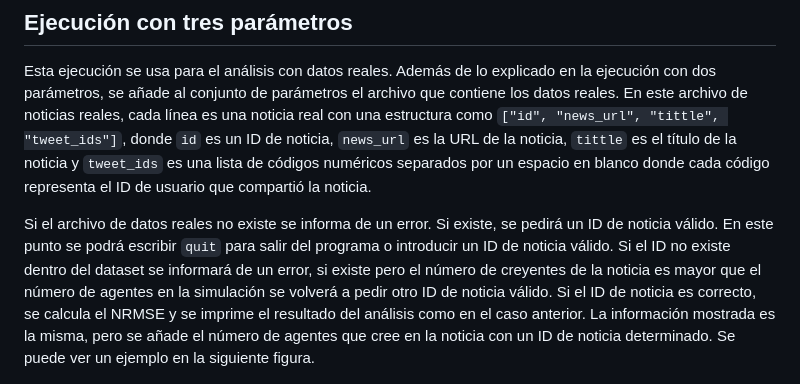
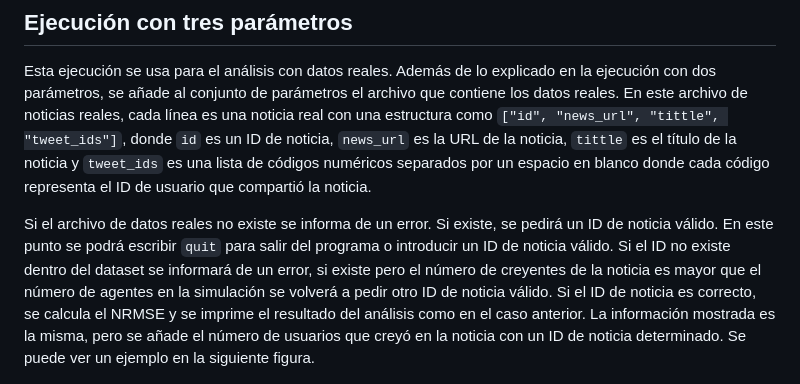
Before and after one commit to RoberCast/Desarrollo_simulaciones_para_estudio_de_FN_RRSS, a Markdown page: Docs/DATAANALYZER_GUIDE.es.md, the part around the change. GitHub-like rendering.

Commit message:
DATAANALYZER_GUIDE.md translated into Spanish

```diff
--- a/Docs/DATAANALYZER_GUIDE.es.md
+++ b/Docs/DATAANALYZER_GUIDE.es.md
@@ -22,7 +22,7 @@ Esta ejecución se usa para la validación del modelo de difusión de noticias S
 ## Ejecución con tres parámetros
 Esta ejecución se usa para el análisis con datos reales. Además de lo explicado en la ejecución con dos parámetros, se añade al conjunto de parámetros el archivo que contiene los datos reales. En este archivo de noticias reales, cada línea es una noticia real con una estructura como `["id", "news_url", "tittle", "tweet_ids"]`, donde `id` es un ID de noticia, `news_url` es la URL de la noticia, `tittle` es el título de la noticia y `tweet_ids` es una lista de códigos numéricos separados por un espacio en blanco donde cada código representa el ID de usuario que compartió la noticia.
 
-Si el archivo de datos reales no existe se informa de un error. Si existe, se pedirá un ID de noticia válido. En este punto se podrá escribir `quit` para salir del programa o introducir un ID de noticia válido. Si el ID no existe dentro del dataset se informará de un error, si existe pero el número de creyentes de la noticia es mayor que el número de agentes en la simulación se volverá a pedir otro ID de noticia válido. Si el ID de noticia es correcto, se calcula el NRMSE y se imprime el resultado del análisis como en el caso anterior. La información mostrada es la misma, pero se añade el número de agentes que cree en la noticia con un ID de noticia determinado. Se puede ver un ejemplo en la siguiente figura.
+Si el archivo de datos reales no existe se informa de un error. Si existe, se pedirá un ID de noticia válido. En este punto se podrá escribir `quit` para salir del programa o introducir un ID de noticia válido. Si el ID no existe dentro del dataset se informará de un error, si existe pero el número de creyentes de la noticia es mayor que el número de agentes en la simulación se volverá a pedir otro ID de noticia válido. Si el ID de noticia es correcto, se calcula el NRMSE y se imprime el resultado del análisis como en el caso anterior. La información mostrada es la misma, pero se añade el número de usuarios que creyó en la noticia con un ID de noticia determinado. Se puede ver un ejemplo en la siguiente figura.
 
   <p align="center">
     <img src="../Images/DataAnalyzer guide/3Parameter.png" alt="FakeNewsSpreadSim Model." width="60%"/>
```
